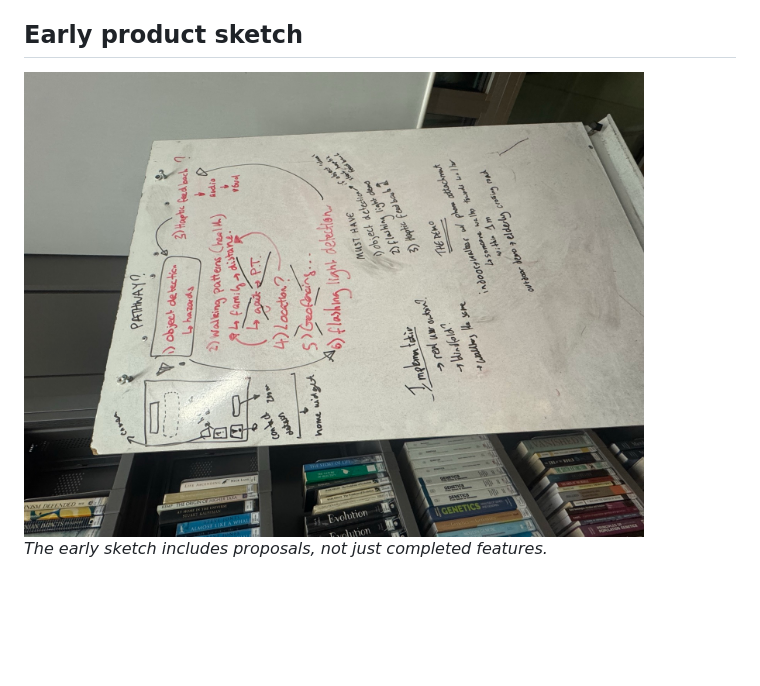
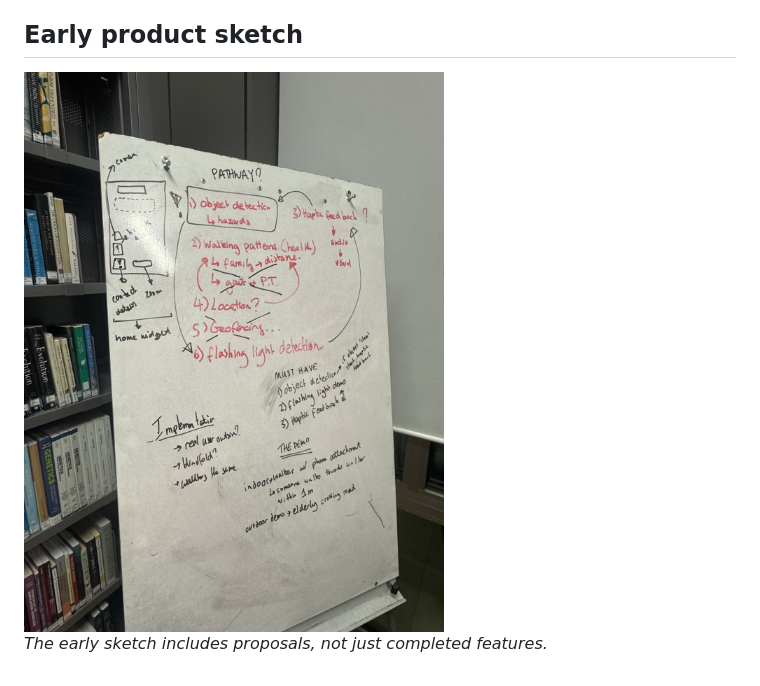
Before and after one commit to Jsmitty78/Pathway-Oxford1stPlaceHackathon, a Markdown page: docs/HACKATHON_STORY.md, the part around the change. Rendered like a GitHub page; pictures changed too: assets/hackathon/early-product-sketch.jpg; blank space fills up the shorter version.

```diff
--- a/docs/HACKATHON_STORY.md
+++ b/docs/HACKATHON_STORY.md
@@ -270,6 +270,6 @@ falling.*
 
 ## Early product sketch
 
-<img src="../assets/hackathon/early-product-sketch.jpg?v=2" alt="Early Pathway ideas for the interface, detection, feedback and demonstrations" width="620">
+<img src="../assets/hackathon/early-product-sketch.jpg?v=3" alt="Early Pathway ideas for the interface, detection, feedback and demonstrations" width="620">
 
 *The early sketch includes proposals, not just completed features.*
```
Also changed, not shown: assets/README.md (+1 -1 lines).
